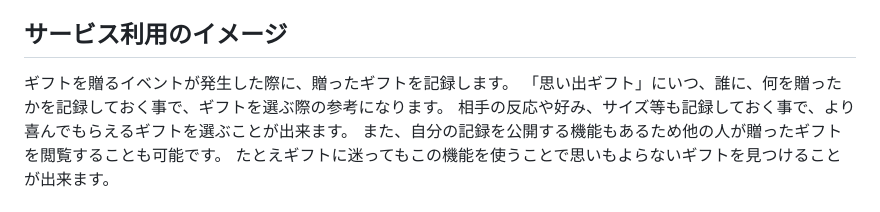
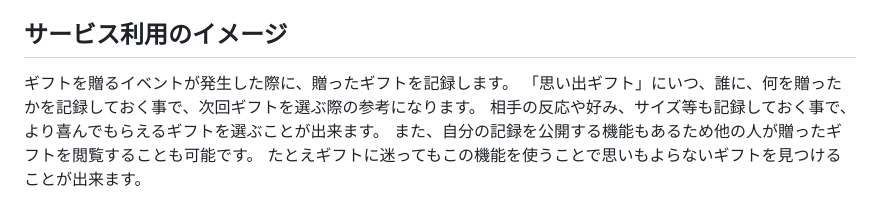
Before and after one commit to s3s7/omoide_gift, a Markdown page: README.md, the part around the change. Rendered like a GitHub page.

Commit message:
docs:README修正 サービス利用のイメージについて

```diff
--- a/README.md
+++ b/README.md
@@ -40,7 +40,7 @@ Xでの共有機能、ギフトを送るイベントの時期にSNSを使って
 
 ## サービス利用のイメージ
 ギフトを贈るイベントが発生した際に、贈ったギフトを記録します。
-「思い出ギフト」にいつ、誰に、何を贈ったかを記録しておく事で、ギフトを選ぶ際の参考になります。
+「思い出ギフト」にいつ、誰に、何を贈ったかを記録しておく事で、次回ギフトを選ぶ際の参考になります。
 相手の反応や好み、サイズ等も記録しておく事で、より喜んでもらえるギフトを選ぶことが出来ます。
 また、自分の記録を公開する機能もあるため他の人が贈ったギフトを閲覧することも可能です。
 たとえギフトに迷ってもこの機能を使うことで思いもよらないギフトを見つけることが出来ます。
```
